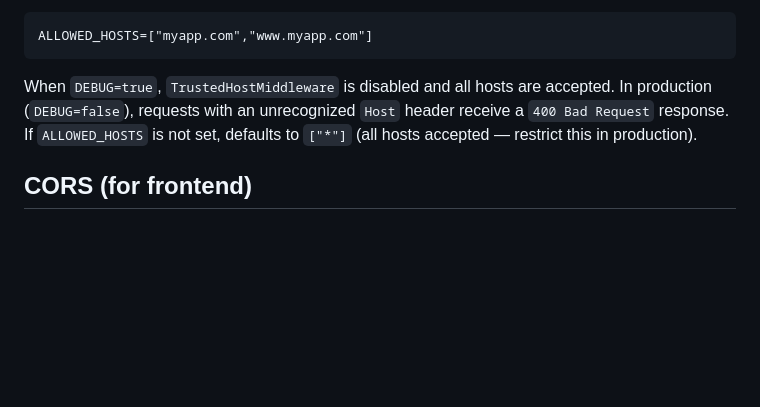
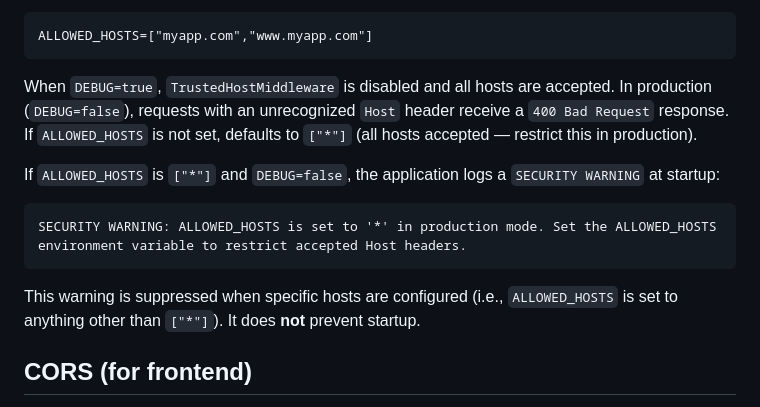
Before and after one commit to digifyno/starter-python-api, a Markdown page: CLAUDE.md, the part around the change. Drawn GitHub-style; blank space fills up the shorter version.

Commit message:
docs: document ALLOWED_HOSTS startup security warning behavior

````diff
--- a/CLAUDE.md
+++ b/CLAUDE.md
@@ -407,6 +407,14 @@ ALLOWED_HOSTS=["myapp.com","www.myapp.com"]
 
 When `DEBUG=true`, `TrustedHostMiddleware` is disabled and all hosts are accepted. In production (`DEBUG=false`), requests with an unrecognized `Host` header receive a `400 Bad Request` response. If `ALLOWED_HOSTS` is not set, defaults to `["*"]` (all hosts accepted — restrict this in production).
 
+If `ALLOWED_HOSTS` is `["*"]` and `DEBUG=false`, the application logs a `SECURITY WARNING` at startup:
+
+```
+SECURITY WARNING: ALLOWED_HOSTS is set to '*' in production mode. Set the ALLOWED_HOSTS environment variable to restrict accepted Host headers.
+```
+
+This warning is suppressed when specific hosts are configured (i.e., `ALLOWED_HOSTS` is set to anything other than `["*"]`). It does **not** prevent startup.
+
 ## CORS (for frontend)
 
 CORS origins are configured via the `ALLOWED_ORIGINS` environment variable (see `.env.example`).
````
